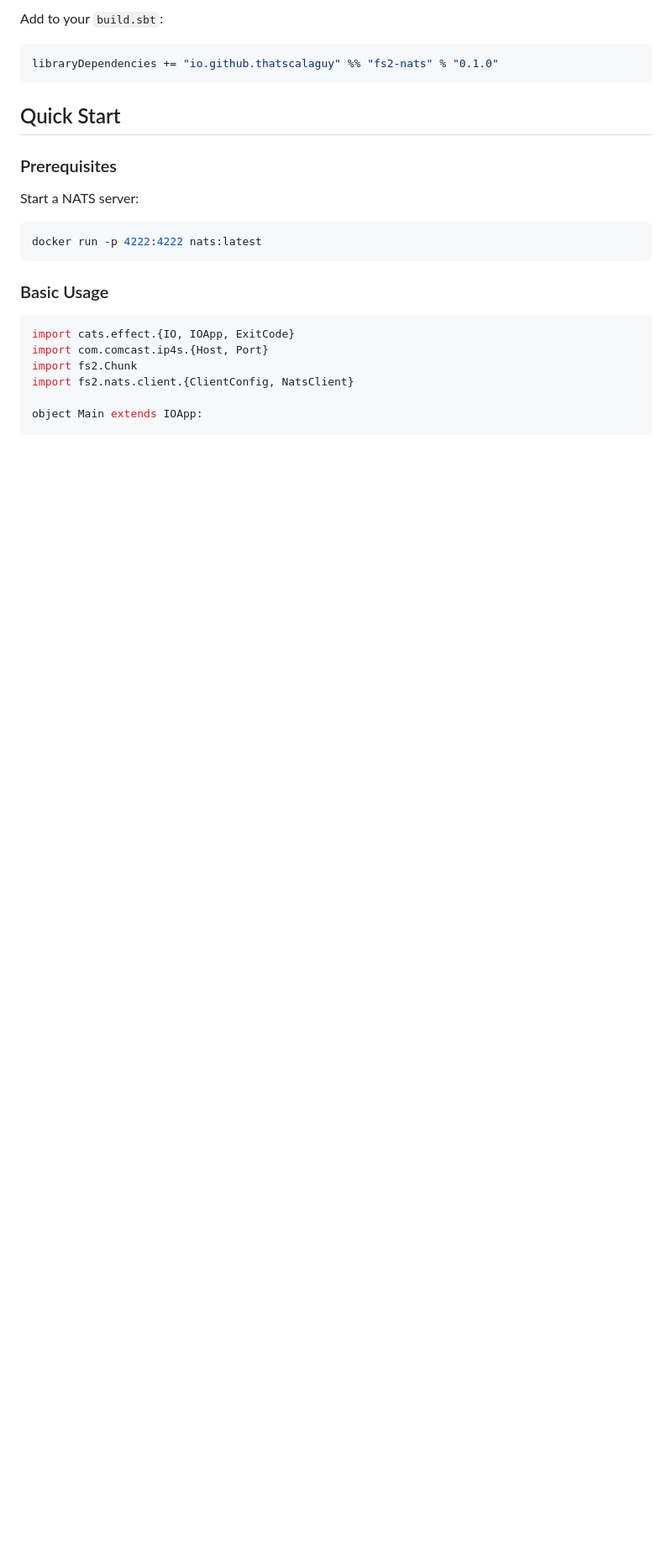
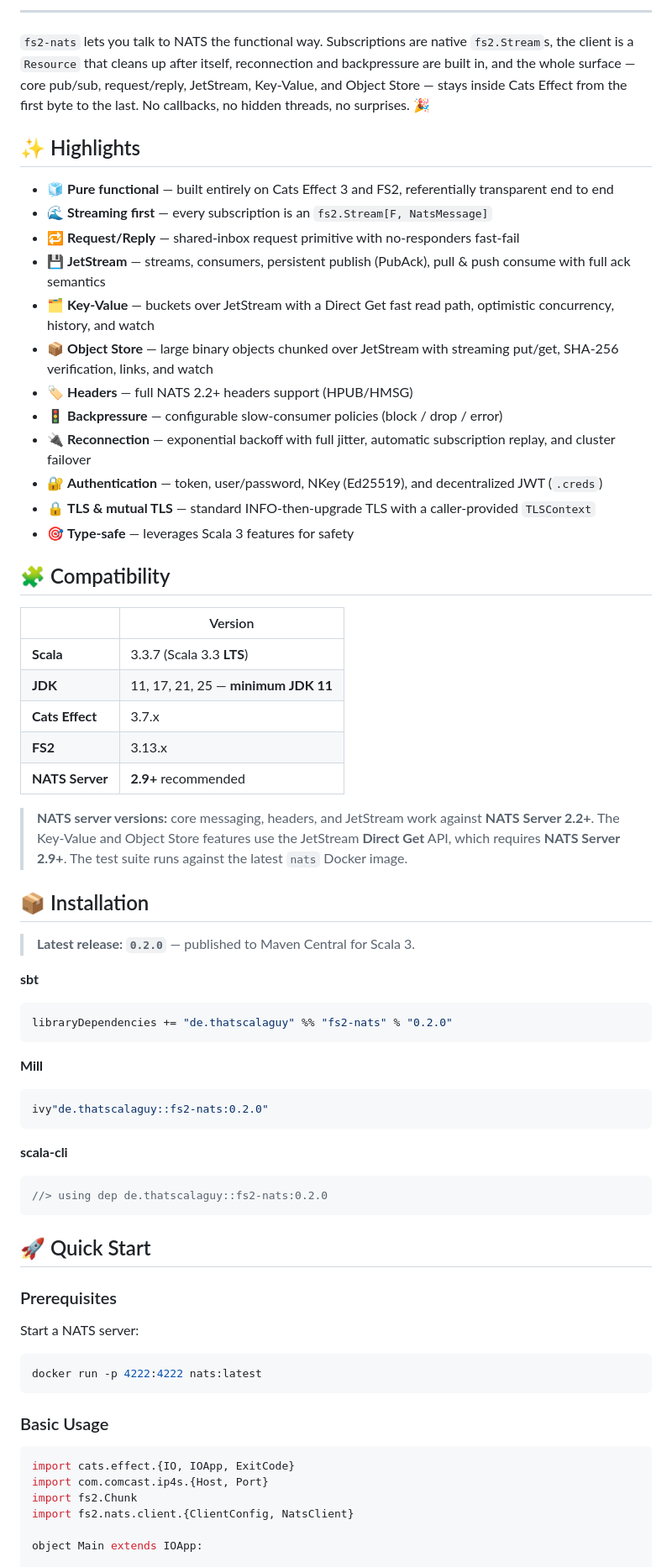
Before and after one commit to ThatScalaGuy/fs2-nats, a Markdown page: README.md, the part around one of its changes. Shown at 84% size. Rendered like a GitHub page; blank space fills up the shorter version.

Commit message:
feat: enhance README with detailed features and compatibility information

````diff
--- a/README.md
+++ b/README.md
@@ -21,11 +17,66 @@ A functional, streaming NATS client for Scala 3, built on [FS2](https://fs2.io/)
 
-Add to your `build.sbt`:
+</div>
+
+---
+
+`fs2-nats` lets you talk to NATS the functional way. Subscriptions are native `fs2.Stream`s,
+the client is a `Resource` that cleans up after itself, reconnection and backpressure are
+built in, and the whole surface — core pub/sub, request/reply, JetStream, Key-Value, and
+Object Store — stays inside Cats Effect from the first byte to the last. No callbacks, no
+hidden threads, no surprises. 🎉
+
+## ✨ Highlights
+
+- 🧊 **Pure functional** — built entirely on Cats Effect 3 and FS2, referentially transparent end to end
+- 🌊 **Streaming first** — every subscription is an `fs2.Stream[F, NatsMessage]`
+- 🔁 **Request/Reply** — shared-inbox request primitive with no-responders fast-fail
+- 💾 **JetStream** — streams, consumers, persistent publish (PubAck), pull & push consume with full ack semantics
+- 🗂️ **Key-Value** — buckets over JetStream with a Direct Get fast read path, optimistic concurrency, history, and watch
+- 📦 **Object Store** — large binary objects chunked over JetStream with streaming put/get, SHA-256 verification, links, and watch
+- 🏷️ **Headers** — full NATS 2.2+ headers support (HPUB/HMSG)
+- 🚦 **Backpressure** — configurable slow-consumer policies (block / drop / error)
+- 🔌 **Reconnection** — exponential backoff with full jitter, automatic subscription replay, and cluster failover
+- 🔐 **Authentication** — token, user/password, NKey (Ed25519), and decentralized JWT (`.creds`)
+- 🔒 **TLS & mutual TLS** — standard INFO-then-upgrade TLS with a caller-provided `TLSContext`
+- 🎯 **Type-safe** — leverages Scala 3 features for safety
+
+## 🧩 Compatibility
+
+| | Version |
+|---|---|
+| **Scala** | 3.3.7 (Scala 3.3 **LTS**) |
+| **JDK** | 11, 17, 21, 25 — **minimum JDK 11** |
+| **Cats Effect** | 3.7.x |
+| **FS2** | 3.13.x |
+| **NATS Server** | **2.9+** recommended |
+
+> **NATS server versions:** core messaging, headers, and JetStream work against **NATS Server 2.2+**.
+> The Key-Value and Object Store features use the JetStream **Direct Get** API, which requires
+> **NATS Server 2.9+**. The test suite runs against the latest `nats` Docker image.
+
+## 📦 Installation
+
+> **Latest release: `0.2.0`** — published to Maven Central for Scala 3.
+
+**sbt**
 
 ```scala
-libraryDependencies += "io.github.thatscalaguy" %% "fs2-nats" % "0.1.0"
+libraryDependencies += "de.thatscalaguy" %% "fs2-nats" % "0.2.0"
 ```
 
-## Quick Start
+**Mill**
+
+```scala
+ivy"de.thatscalaguy::fs2-nats:0.2.0"
+```
+
+**scala-cli**
+
+```scala
+//> using dep de.thatscalaguy::fs2-nats:0.2.0
+```
+
+## 🚀 Quick Start
 
 ### Prerequisites
 
````
Also changed, not shown: other parts of README.md (+28 -26 lines).
